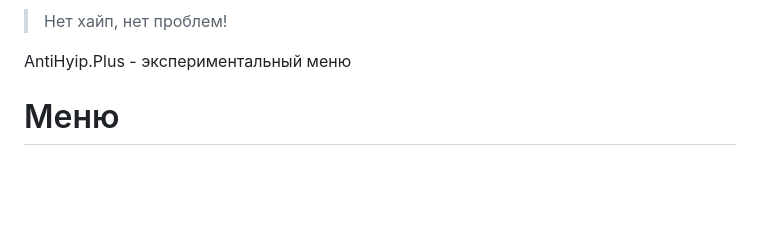
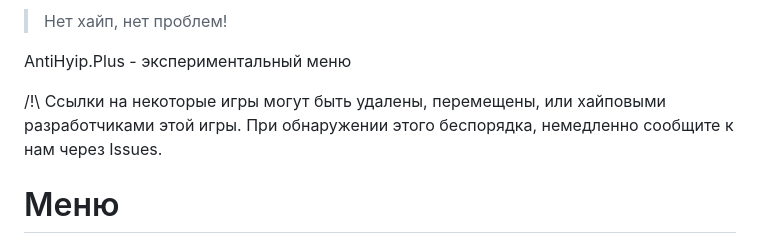
Before and after one commit to BK782/antihyip_plus, a Markdown page: README.md, the part around the change. GitHub-like rendering; blank space fills up the shorter version.

```diff
--- a/README.md
+++ b/README.md
@@ -2,6 +2,8 @@
 > Нет хайп, нет проблем!
 
 AntiHyip.Plus - экспериментальный меню
+
+/!\ Ссылки на некоторые игры могут быть удалены, перемещены, или хайповыми разработчиками этой игры. При обнаружении этого беспорядка, немедленно сообщите к нам через Issues.
 
 # Меню
 [Нажмите, чтобы открыть меню](menu.md)
```
